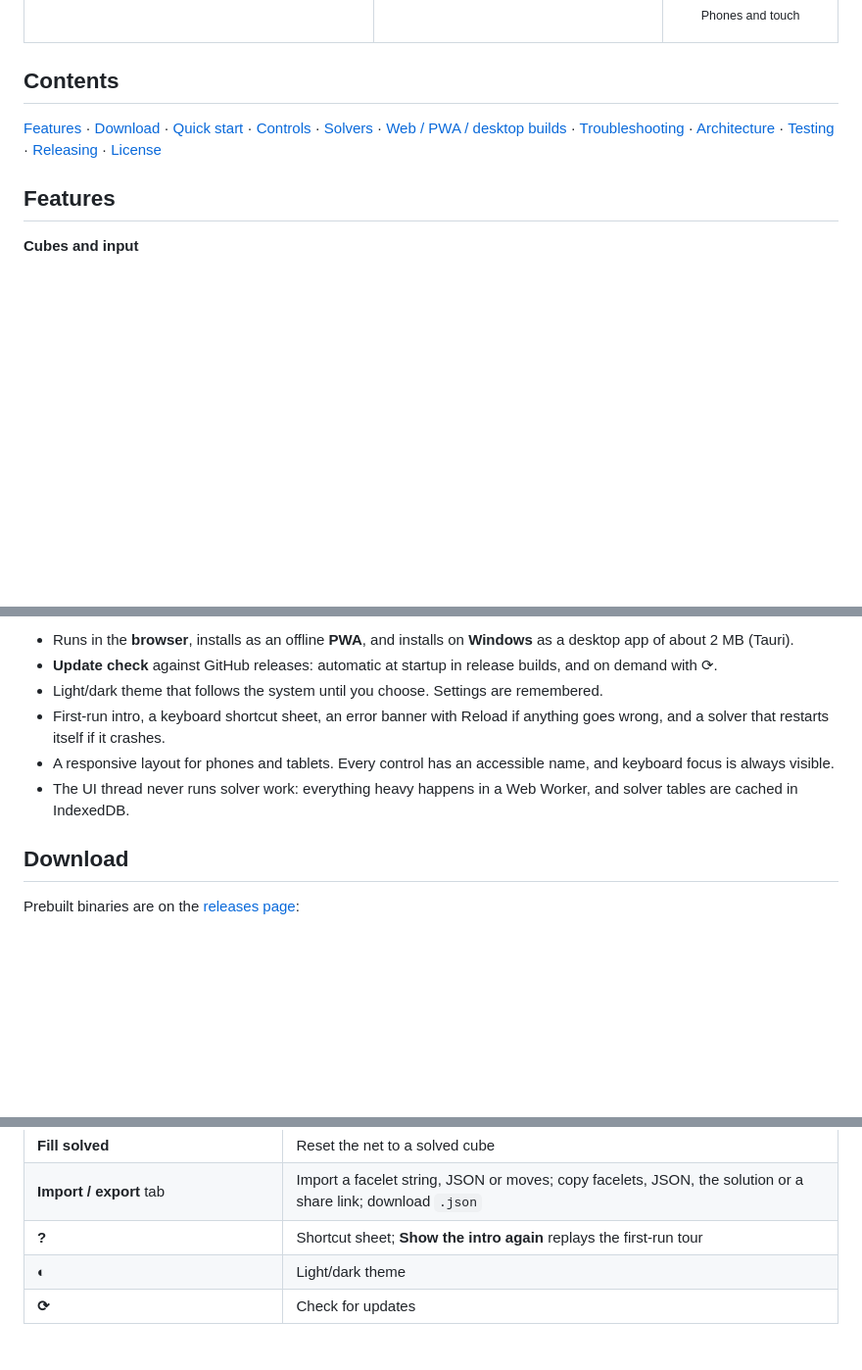
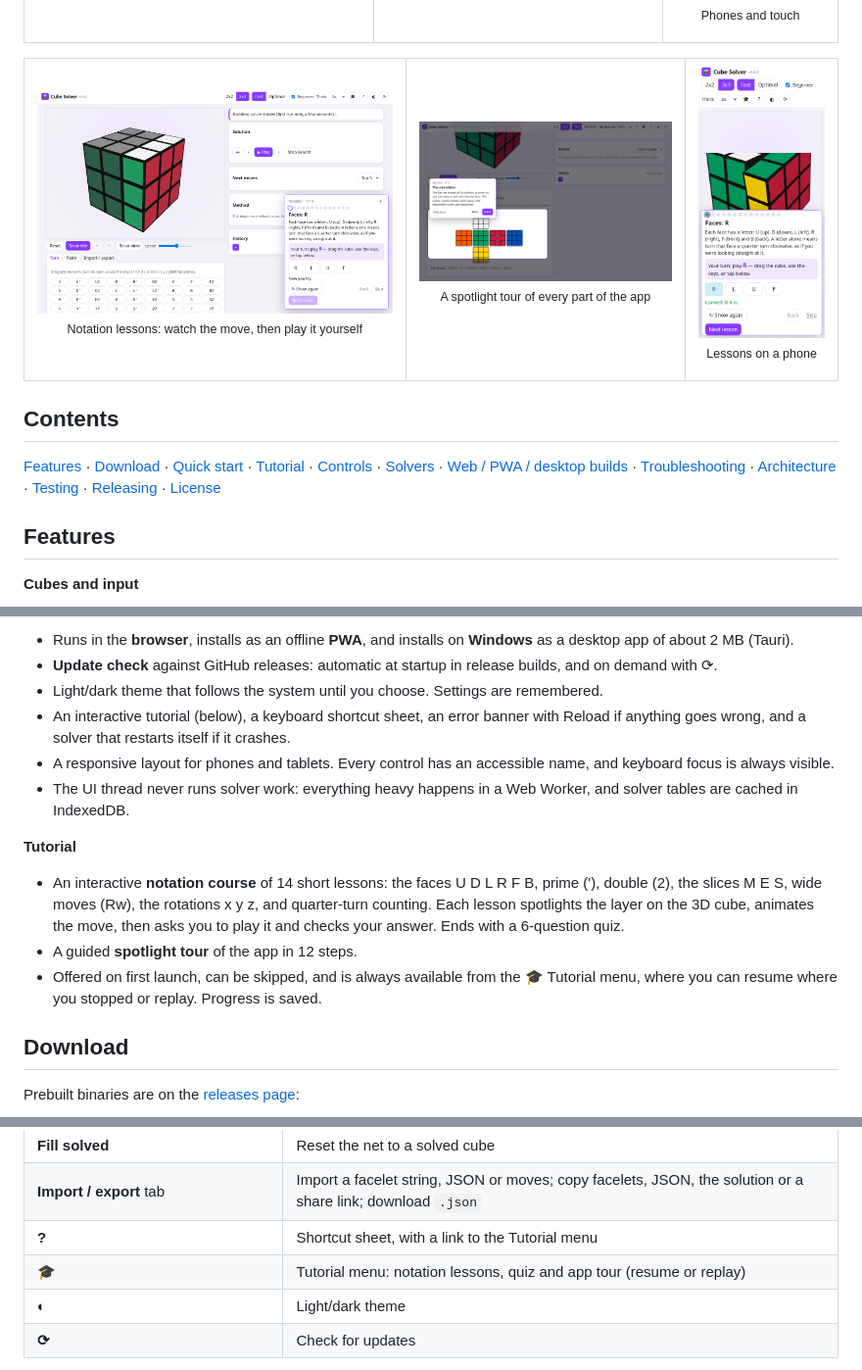
Before and after one commit to ccharafeddine/cube-solver, a Markdown page: README.md, 3 parts joined by grey strips. Shown: that part at 98% size. Rendered like a GitHub page; pictures changed too: docs/screenshot-tour.png (added), docs/screenshot-tutorial-mobile.png (added), docs/screenshot-tutorial.png (added); blank space fills up the shorter version.

Commit message:
Document the tutorial with screenshots, progress log and lessons learned

```diff
--- a/README.md
+++ b/README.md
@@ -29,9 +29,15 @@
   <td width="20%"><img src="docs/screenshot-mobile.png" alt="Phone layout with the first-run intro" /><p align="center"><sub>Phones and touch</sub></p></td>
 </tr></table>
 
+<table align="center"><tr>
+  <td width="45%"><img src="docs/screenshot-tutorial.png" alt="Notation lesson: the R layer is spotlit on the cube and the coach asks you to play R" /><p align="center"><sub>Notation lessons: watch the move, then play it yourself</sub></p></td>
+  <td width="33%"><img src="docs/screenshot-tour.png" alt="App tour spotlighting the net editor" /><p align="center"><sub>A spotlight tour of every part of the app</sub></p></td>
+  <td width="18%"><img src="docs/screenshot-tutorial-mobile.png" alt="A notation lesson on a phone, answered correctly" /><p align="center"><sub>Lessons on a phone</sub></p></td>
+</tr></table>
+
 ## Contents
 
-[Features](#features) · [Download](#download) · [Quick start](#quick-start) · [Controls](#controls-and-shortcuts) · [Solvers](#how-the-solvers-work) · [Web / PWA / desktop builds](#building-and-packaging) · [Troubleshooting](#troubleshooting) · [Architecture](#architecture) · [Testing](#testing) · [Releasing](#releasing) · [License](#license)
+[Features](#features) · [Download](#download) · [Quick start](#quick-start) · [Tutorial](#tutorial) · [Controls](#controls-and-shortcuts) · [Solvers](#how-the-solvers-work) · [Web / PWA / desktop builds](#building-and-packaging) · [Troubleshooting](#troubleshooting) · [Architecture](#architecture) · [Testing](#testing) · [Releasing](#releasing) · [License](#license)
 
 ## Features
 
@@ -63,9 +69,14 @@
 - Runs in the **browser**, installs as an offline **PWA**, and installs on **Windows** as a desktop app of about 2 MB (Tauri).
 - **Update check** against GitHub releases: automatic at startup in release builds, and on demand with ⟳.
 - Light/dark theme that follows the system until you choose. Settings are remembered.
-- First-run intro, a keyboard shortcut sheet, an error banner with Reload if anything goes wrong, and a solver that restarts itself if it crashes.
+- An interactive tutorial (below), a keyboard shortcut sheet, an error banner with Reload if anything goes wrong, and a solver that restarts itself if it crashes.
 - A responsive layout for phones and tablets. Every control has an accessible name, and keyboard focus is always visible.
 - The UI thread never runs solver work: everything heavy happens in a Web Worker, and solver tables are cached in IndexedDB.
+
+**Tutorial**
+- An interactive **notation course** of 14 short lessons: the faces U D L R F B, prime ('), double (2), the slices M E S, wide moves (Rw), the rotations x y z, and quarter-turn counting. Each lesson spotlights the layer on the 3D cube, animates the move, then asks you to play it and checks your answer. Ends with a 6-question quiz.
+- A guided **spotlight tour** of the app in 12 steps.
+- Offered on first launch, can be skipped, and is always available from the 🎓 Tutorial menu, where you can resume where you stopped or replay. Progress is saved.
 
 ## Download
 
@@ -116,7 +155,8 @@ npm run dev        # http://localhost:5173
 | **Paint** tab | Colour swatches (<kbd>1</kbd>–<kbd>6</kbd>), then click stickers on the cube or the net; <kbd>0</kbd> or <kbd>Esc</kbd> stops painting. With no colour picked, clicking a net sticker cycles its colour |
 | **Fill solved** | Reset the net to a solved cube |
 | **Import / export** tab | Import a facelet string, JSON or moves; copy facelets, JSON, the solution or a share link; download `.json` |
-| **?** | Shortcut sheet; **Show the intro again** replays the first-run tour |
+| **?** | Shortcut sheet, with a link to the Tutorial menu |
+| **🎓** | Tutorial menu: notation lessons, quiz and app tour (resume or replay) |
 | **◐** | Light/dark theme |
 | **⟳** | Check for updates |
 
```
Also changed, not shown: other parts of README.md (+32 -0 lines), lessons.md (+9 -0 lines), docs/screenshot-quiz.png (added), 1 other file.
